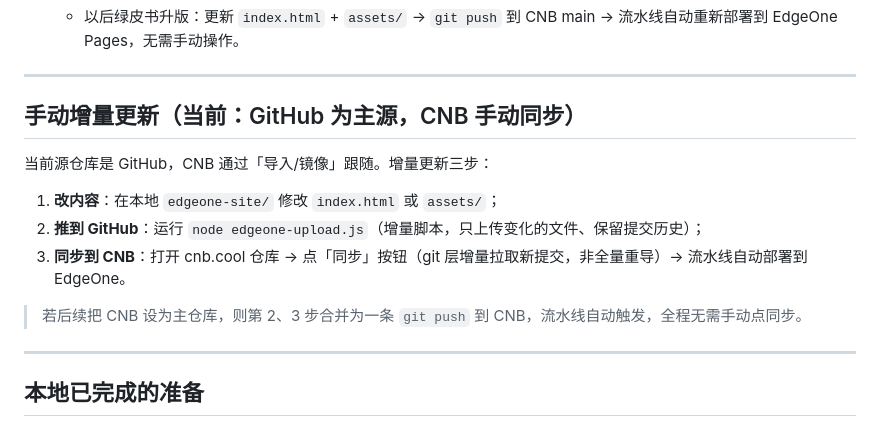
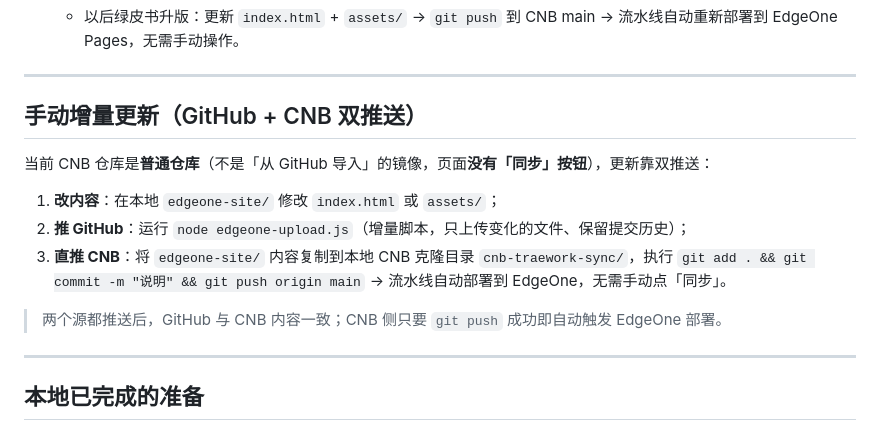
Before and after one commit to GoodTimeGGB/traework-green-book, a Markdown page: CNB-EDGEONE-部署说明.md, the part around the change. Rendered like a GitHub page.

Commit message:
chore: 同步静态站点与仓库文档（2026-08-20）

```diff
--- a/CNB-EDGEONE-部署说明.md
+++ b/CNB-EDGEONE-部署说明.md
@@ -63,15 +63,15 @@ CNB Pages 作为源站，EdgeOne 仅做 CDN 加速（CNAME 接入）。
 
 ---
 
-## 手动增量更新（当前：GitHub 为主源，CNB 手动同步）
+## 手动增量更新（GitHub + CNB 双推送）
 
-当前源仓库是 GitHub，CNB 通过「导入/镜像」跟随。增量更新三步：
+当前 CNB 仓库是**普通仓库**（不是「从 GitHub 导入」的镜像，页面**没有「同步」按钮**），更新靠双推送：
 
 1. **改内容**：在本地 `edgeone-site/` 修改 `index.html` 或 `assets/`；
-2. **推到 GitHub**：运行 `node edgeone-upload.js`（增量脚本，只上传变化的文件、保留提交历史）；
-3. **同步到 CNB**：打开 cnb.cool 仓库 → 点「同步」按钮（git 层增量拉取新提交，非全量重导）→ 流水线自动部署到 EdgeOne。
+2. **推 GitHub**：运行 `node edgeone-upload.js`（增量脚本，只上传变化的文件、保留提交历史）；
+3. **直推 CNB**：将 `edgeone-site/` 内容复制到本地 CNB 克隆目录 `cnb-traework-sync/`，执行 `git add . && git commit -m "说明" && git push origin main` → 流水线自动部署到 EdgeOne，无需手动点「同步」。
 
-> 若后续把 CNB 设为主仓库，则第 2、3 步合并为一条 `git push` 到 CNB，流水线自动触发，全程无需手动点同步。
+> 两个源都推送后，GitHub 与 CNB 内容一致；CNB 侧只要 `git push` 成功即自动触发 EdgeOne 部署。
 
 ---
 
```
